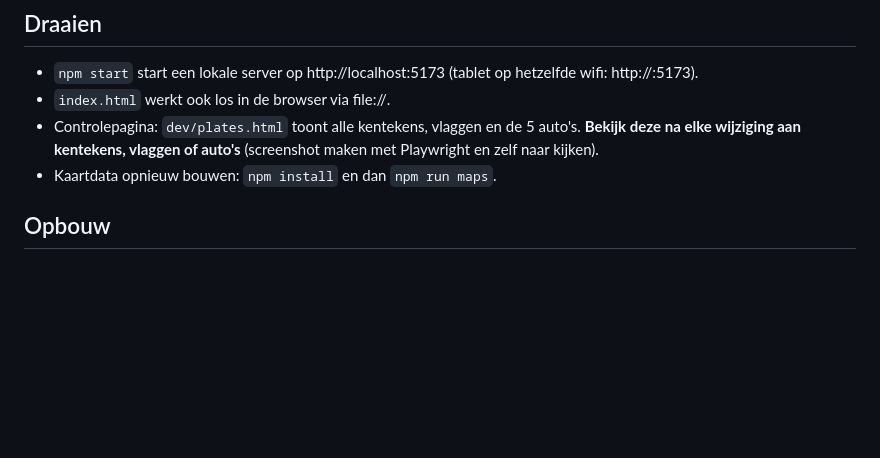
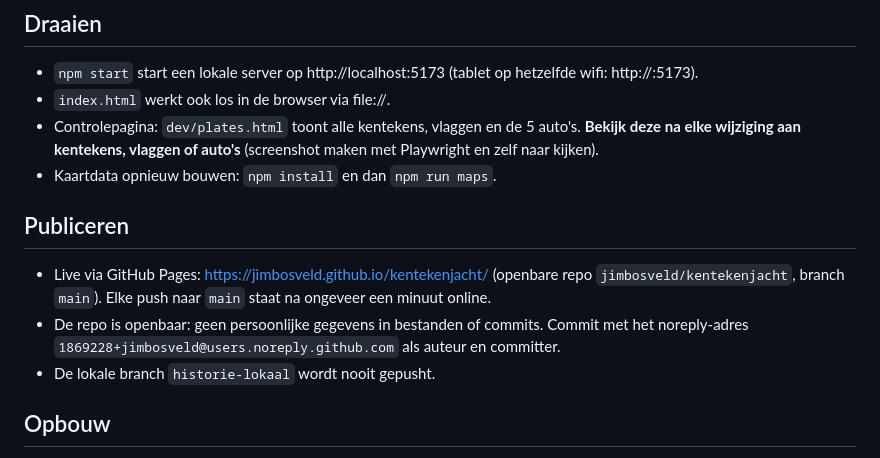
Before and after one commit to jimbosveld/kentekenjacht, a Markdown page: CLAUDE.md, the part around the change. Rendered like a GitHub page; blank space fills up the shorter version.

Commit message:
CLAUDE.md: hoe en waar het spel gepubliceerd wordt
Co-Authored-By: Claude Opus 5.5 <noreply@anthropic.com>

```diff
--- a/CLAUDE.md
+++ b/CLAUDE.md
@@ -8,6 +8,12 @@ Een raadspel voor tablets voor kinderen van ongeveer 7 jaar. Je ziet de achterka
 - `index.html` werkt ook los in de browser via file://.
 - Controlepagina: `dev/plates.html` toont alle kentekens, vlaggen en de 5 auto's. **Bekijk deze na elke wijziging aan kentekens, vlaggen of auto's** (screenshot maken met Playwright en zelf naar kijken).
 - Kaartdata opnieuw bouwen: `npm install` en dan `npm run maps`.
+
+## Publiceren
+
+- Live via GitHub Pages: https://jimbosveld.github.io/kentekenjacht/ (openbare repo `jimbosveld/kentekenjacht`, branch `main`). Elke push naar `main` staat na ongeveer een minuut online.
+- De repo is openbaar: geen persoonlijke gegevens in bestanden of commits. Commit met het noreply-adres `1869228+jimbosveld@users.noreply.github.com` als auteur en committer.
+- De lokale branch `historie-lokaal` wordt nooit gepusht.
 
 ## Opbouw
 
```
